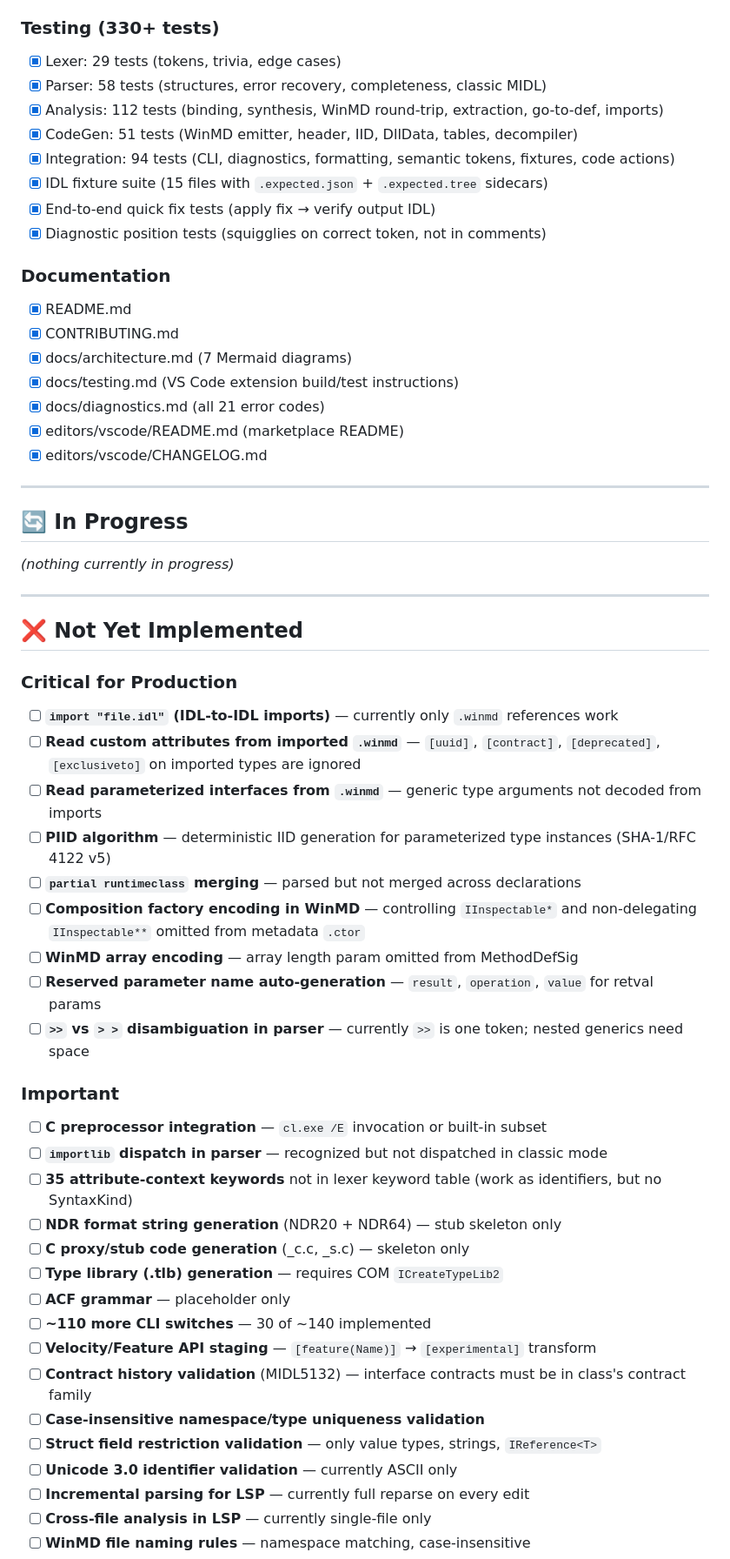
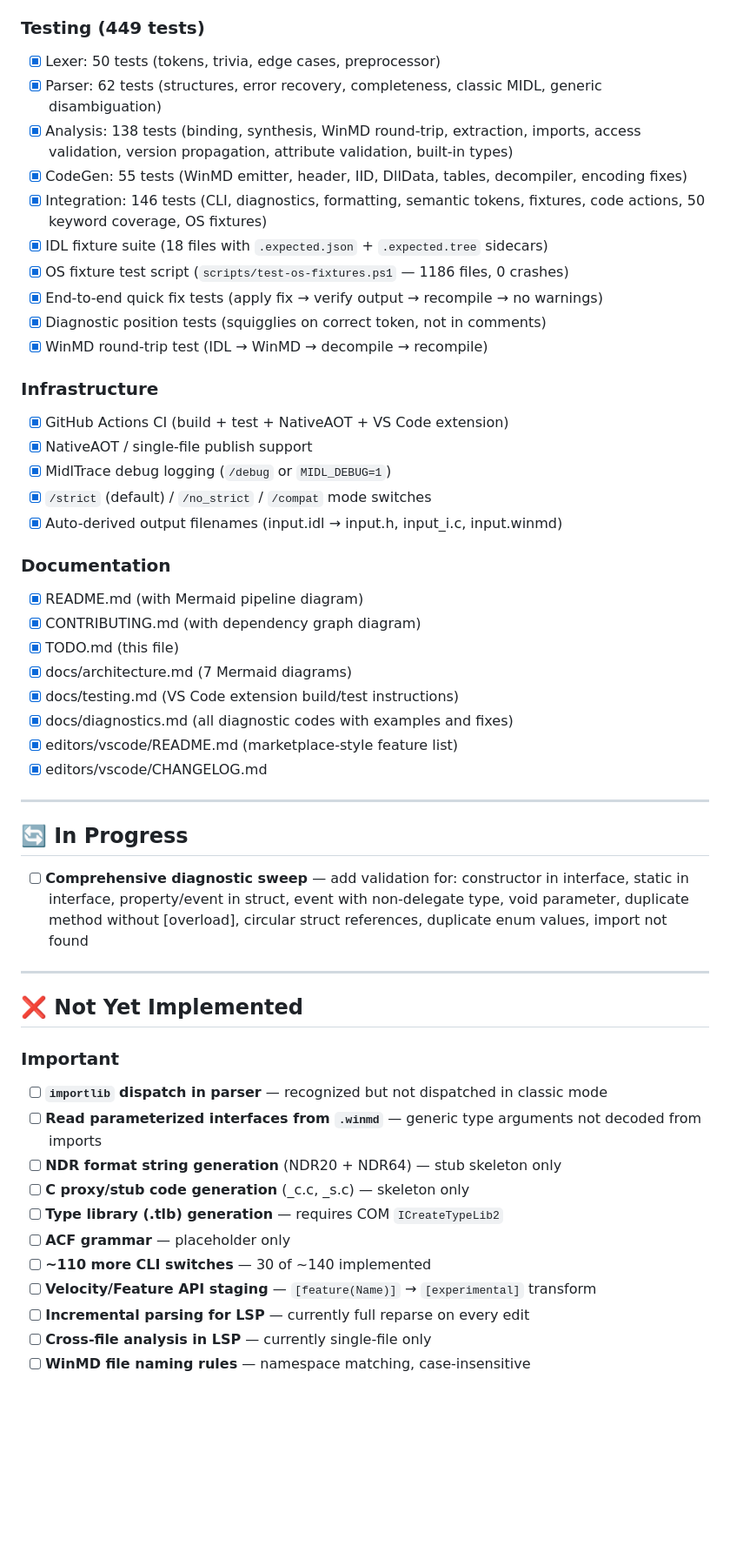
Before and after one commit to asklar/WinMIDL, a Markdown page: TODO.md, the part around one of its changes. Shown at 87% size. GitHub-like rendering; blank space fills up the shorter version.

```diff
--- a/TODO.md
+++ b/TODO.md
@@ -114,60 +117,54 @@
 - [x] `midl.strictMode` setting
 - [x] Command palette: Toggle Strict Mode, Restart Server, Show Server Log
 
-### Testing (330+ tests)
-- [x] Lexer: 29 tests (tokens, trivia, edge cases)
-- [x] Parser: 58 tests (structures, error recovery, completeness, classic MIDL)
-- [x] Analysis: 112 tests (binding, synthesis, WinMD round-trip, extraction, go-to-def, imports)
-- [x] CodeGen: 51 tests (WinMD emitter, header, IID, DllData, tables, decompiler)
-- [x] Integration: 94 tests (CLI, diagnostics, formatting, semantic tokens, fixtures, code actions)
-- [x] IDL fixture suite (15 files with `.expected.json` + `.expected.tree` sidecars)
-- [x] End-to-end quick fix tests (apply fix → verify output IDL)
+### Testing (449 tests)
+- [x] Lexer: 50 tests (tokens, trivia, edge cases, preprocessor)
+- [x] Parser: 62 tests (structures, error recovery, completeness, classic MIDL, generic disambiguation)
+- [x] Analysis: 138 tests (binding, synthesis, WinMD round-trip, extraction, imports, access validation, version propagation, attribute validation, built-in types)
+- [x] CodeGen: 55 tests (WinMD emitter, header, IID, DllData, tables, decompiler, encoding fixes)
+- [x] Integration: 146 tests (CLI, diagnostics, formatting, semantic tokens, fixtures, code actions, 50 keyword coverage, OS fixtures)
+- [x] IDL fixture suite (18 files with `.expected.json` + `.expected.tree` sidecars)
+- [x] OS fixture test script (`scripts/test-os-fixtures.ps1` — 1186 files, 0 crashes)
+- [x] End-to-end quick fix tests (apply fix → verify output → recompile → no warnings)
 - [x] Diagnostic position tests (squigglies on correct token, not in comments)
+- [x] WinMD round-trip test (IDL → WinMD → decompile → recompile)
+
+### Infrastructure
+- [x] GitHub Actions CI (build + test + NativeAOT + VS Code extension)
+- [x] NativeAOT / single-file publish support
+- [x] MidlTrace debug logging (`/debug` or `MIDL_DEBUG=1`)
+- [x] `/strict` (default) / `/no_strict` / `/compat` mode switches
+- [x] Auto-derived output filenames (input.idl → input.h, input_i.c, input.winmd)
 
 ### Documentation
-- [x] README.md
-- [x] CONTRIBUTING.md
+- [x] README.md (with Mermaid pipeline diagram)
+- [x] CONTRIBUTING.md (with dependency graph diagram)
+- [x] TODO.md (this file)
 - [x] docs/architecture.md (7 Mermaid diagrams)
 - [x] docs/testing.md (VS Code extension build/test instructions)
-- [x] docs/diagnostics.md (all 21 error codes)
-- [x] editors/vscode/README.md (marketplace README)
+- [x] docs/diagnostics.md (all diagnostic codes with examples and fixes)
+- [x] editors/vscode/README.md (marketplace-style feature list)
 - [x] editors/vscode/CHANGELOG.md
 
 ---
 
 ## 🔄 In Progress
 
-*(nothing currently in progress)*
+- [ ] **Comprehensive diagnostic sweep** — add validation for: constructor in interface, static in interface, property/event in struct, event with non-delegate type, void parameter, duplicate method without [overload], circular struct references, duplicate enum values, import not found
 
 ---
 
 ## ❌ Not Yet Implemented
 
-### Critical for Production
-- [ ] **`import "file.idl"` (IDL-to-IDL imports)** — currently only `.winmd` references work
-- [ ] **Read custom attributes from imported `.winmd`** — `[uuid]`, `[contract]`, `[deprecated]`, `[exclusiveto]` on imported types are ignored
+### Important
+- [ ] **`importlib` dispatch in parser** — recognized but not dispatched in classic mode
 - [ ] **Read parameterized interfaces from `.winmd`** — generic type arguments not decoded from imports
-- [ ] **PIID algorithm** — deterministic IID generation for parameterized type instances (SHA-1/RFC 4122 v5)
-- [ ] **`partial runtimeclass` merging** — parsed but not merged across declarations
-- [ ] **Composition factory encoding in WinMD** — controlling `IInspectable*` and non-delegating `IInspectable**` omitted from metadata `.ctor`
-- [ ] **WinMD array encoding** — array length param omitted from MethodDefSig
-- [ ] **Reserved parameter name auto-generation** — `result`, `operation`, `value` for retval params
-- [ ] **`>>` vs `> >` disambiguation in parser** — currently `>>` is one token; nested generics need space
-
-### Important
-- [ ] **C preprocessor integration** — `cl.exe /E` invocation or built-in subset
-- [ ] **`importlib` dispatch in parser** — recognized but not dispatched in classic mode
-- [ ] **35 attribute-context keywords** not in lexer keyword table (work as identifiers, but no SyntaxKind)
 - [ ] **NDR format string generation** (NDR20 + NDR64) — stub skeleton only
 - [ ] **C proxy/stub code generation** (_c.c, _s.c) — skeleton only
 - [ ] **Type library (.tlb) generation** — requires COM `ICreateTypeLib2`
 - [ ] **ACF grammar** — placeholder only
 - [ ] **~110 more CLI switches** — 30 of ~140 implemented
 - [ ] **Velocity/Feature API staging** — `[feature(Name)]` → `[experimental]` transform
-- [ ] **Contract history validation** (MIDL5132) — interface contracts must be in class's contract family
-- [ ] **Case-insensitive namespace/type uniqueness validation**
-- [ ] **Struct field restriction validation** — only value types, strings, `IReference<T>`
-- [ ] **Unicode 3.0 identifier validation** — currently ASCII only
 - [ ] **Incremental parsing for LSP** — currently full reparse on every edit
 - [ ] **Cross-file analysis in LSP** — currently single-file only
 - [ ] **WinMD file naming rules** — namespace matching, case-insensitive
```
Also changed, not shown: other parts of TODO.md (+43 -42 lines).
